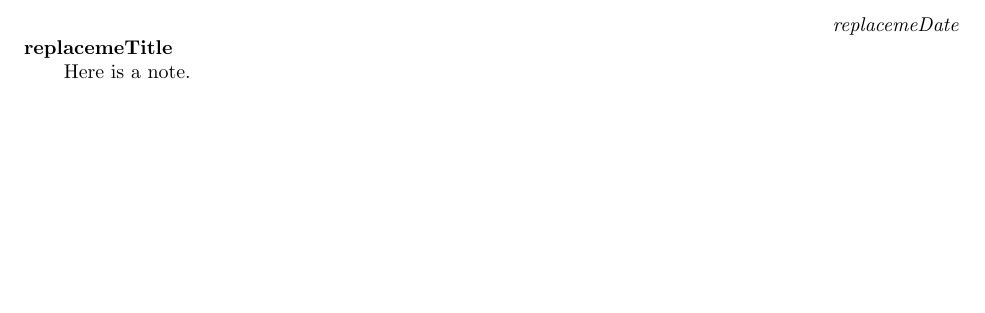
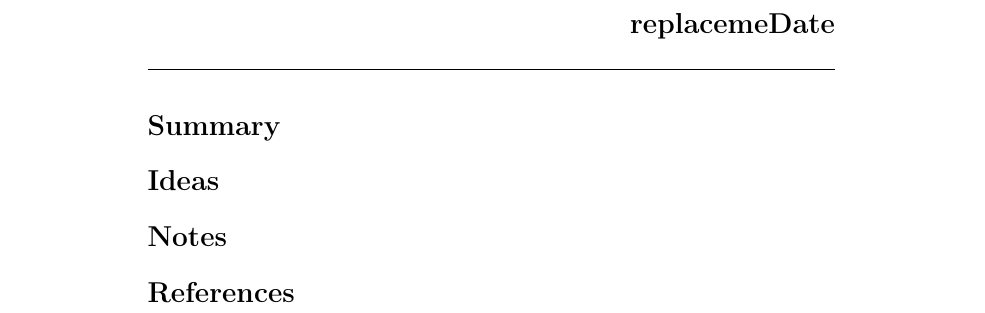
Before and after one commit to eddiebergman/.dot, a LaTeX document (latex/note_template.tex, which reads latex/note_preamble.tex): part of the page, cut so that both start at the same text, the shorter picture padded with empty space. Compiled offline with pdfLaTeX.

Commit message:
Updated note preamble and template

```diff
--- /dev/null
+++ b/latex/note_preamble.tex
@@ -0,0 +1,30 @@
+\usepackage{amssymb}
+\usepackage{amsmath}
+\usepackage{xcolor}
+\usepackage[T1]{fontenc}
+
+\newcommand*{\half}{\frac{1}{2}}
+
+\newcommand*{\abs}[1]{\left\lvert#1\right\rvert}
+\newcommand*{\norm}[1]{\left\lVert#1\right\rVert}
+\newcommand*{\normsq}[1]{\norm{#1}^2}
+\newcommand*{\given}{\mid} % Just a naming alias
+\newcommand*{\inv}[1]{#1\raisebox{1.15ex}{$\scriptscriptstyle-\!1$}}
+\newcommand*{\sR}{\mathbb{R}}
+\newcommand*{\Ex}{\mathbb{E}}
+\newcommand*{\Prob}{\mathbf{P}}
+
+\newcommand*{\lline}{\rule{\linewidth}{0.2pt}}
+
+% https://tex.stackexchange.com/questions/5223/command-for-argmin-or-argmax
+\DeclareMathOperator*{\argmax}{arg\,max}
+\DeclareMathOperator*{\argmin}{arg\,min}
+
+% https://tex.stackexchange.com/questions/268766/curly-braces-in-math-mode
+% Allows the use of \set{..} in math mode
+\usepackage{mathtools}
+\DeclarePairedDelimiter\set\{\}
+
+% use paragraph spacing and remove paragrpah indents
+\usepackage{parskip}
+\setlength\parindent{0pt}
--- a/latex/note_template.tex
+++ b/latex/note_template.tex
@@ -2,12 +4,13 @@
 
 \begin{document}
-\topskip0pt
-\vspace*{\fill}
 
-\begin{flushright}\textit{replacemeDate}\end{flushright}
-\textbf{replacemeTitle}
 
-Here is a note.
+\begin{flushright}\textbf{\Large replacemeDate} \end{flushright} \hfill
+\lline
 
-\vspace*{\fill}
+\section*{Summary}
+\section*{Ideas}
+\section*{Notes}
+\section*{References}
+
 \end{document}
```
Also changed, not shown: latex/note_template.tex (4 more changed lines).
